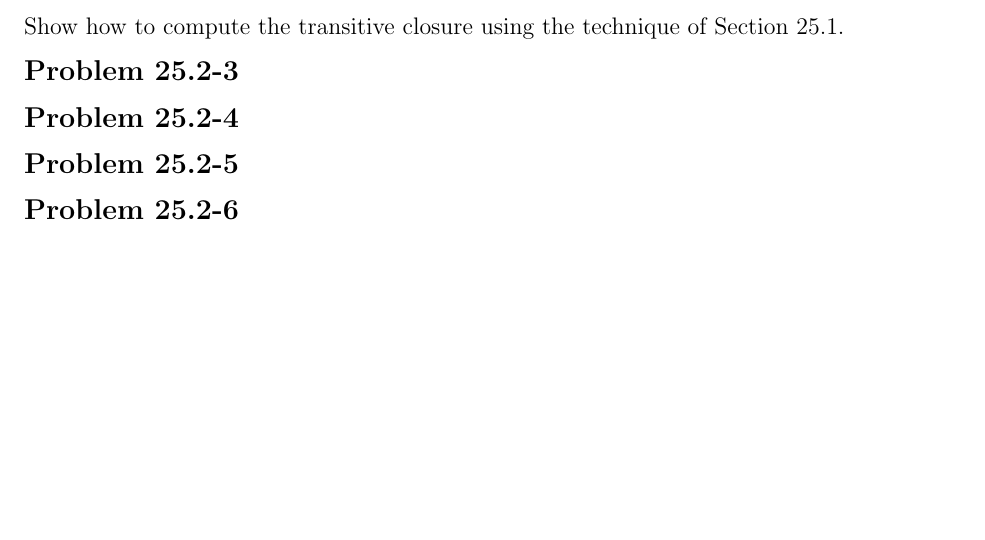
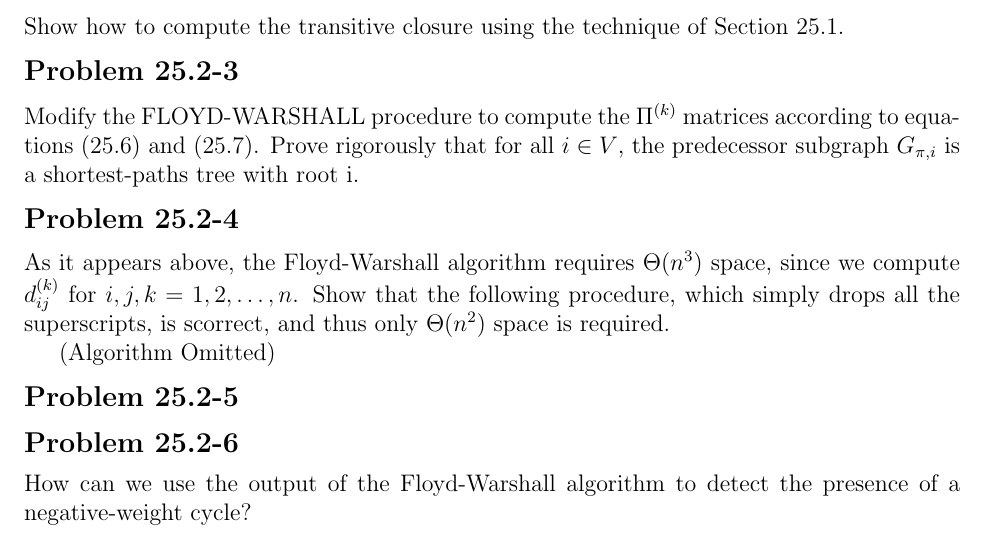
Before and after one commit to erichmenge/latex_for_homework, a LaTeX problem sheet (4041/homework_11/homework.tex): part of page 2 of 2, cut so that both start at the same text, the shorter picture padded with empty space. Compiled offline with pdfLaTeX.

Commit message:
Add some problem descriptions.

```diff
--- a/4041/homework_11/homework.tex
+++ b/4041/homework_11/homework.tex
@@ -32,15 +32,24 @@
 \end{problem}
 
 \begin{problem}{25.2-3}
+  Modify the FLOYD-WARSHALL procedure to compute the $\Pi^{(k)}$ matrices according to equations (25.6) and (25.7).
+  Prove rigorously that for all $i \in V$, the predecessor subgraph $G_{\pi,i}$ is a shortest-paths tree with root i.
 \end{problem}
 
 \begin{problem}{25.2-4}
+  As it appears above, the Floyd-Warshall algorithm requires $\Theta(n^3)$ space, since we compute $d_{ij}^{(k)}$ for
+  $i, j, k = 1, 2, \ldots, n$. Show that the following procedure, which simply drops all the superscripts, is scorrect,
+  and thus only $\Theta(n^2)$ space is required.
+
+  (Algorithm Omitted)
 \end{problem}
 
 \begin{problem}{25.2-5}
+
 \end{problem}
 
 \begin{problem}{25.2-6}
+  How can we use the output of the Floyd-Warshall algorithm to detect the presence of a negative-weight cycle?
 \end{problem}
 
 \end{document}
```
